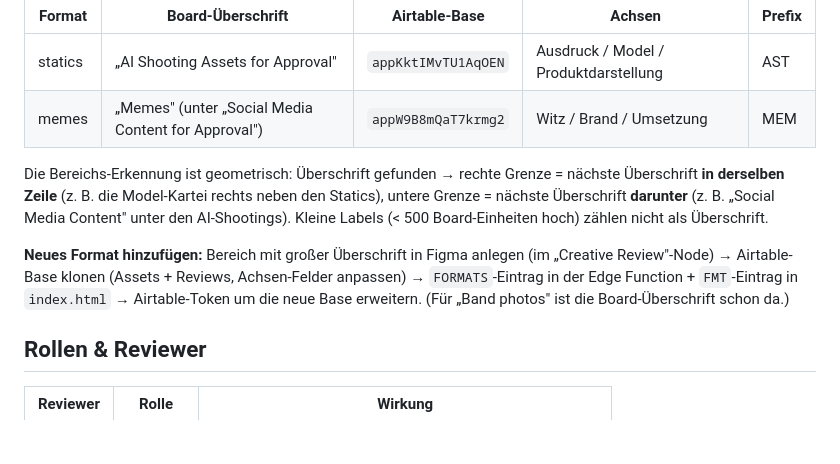
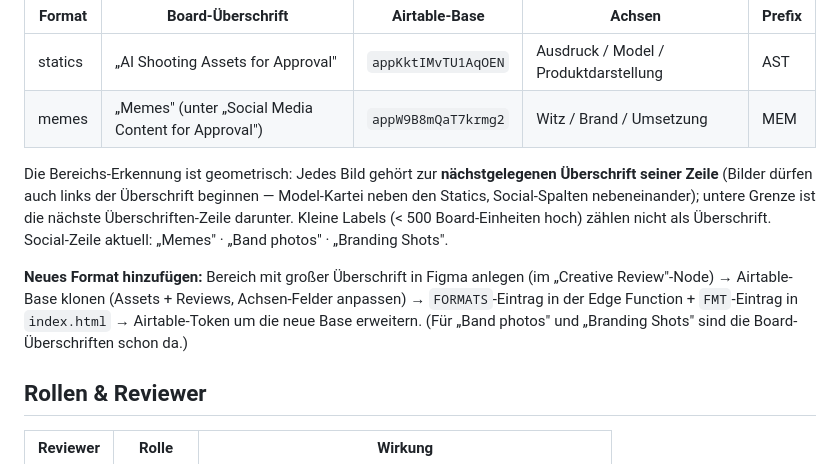
Before and after one commit to SCMAKINAS/sc-creative-reviews, a Markdown page: README.md, the part around the change. Rendered like a GitHub page; blank space fills up the shorter version.

Commit message:
README: nearest-heading-Zuordnung + Branding Shots dokumentiert
Co-Authored-By: Claude Fable 5 <noreply@anthropic.com>

```diff
--- a/README.md
+++ b/README.md
@@ -40,9 +40,9 @@ Jedes Review-Format hat einen eigenen Board-Bereich (große Text-Überschrift),
 | statics | „AI Shooting Assets for Approval" | `appKktIMvTU1AqOEN` | Ausdruck / Model / Produktdarstellung | AST |
 | memes | „Memes" (unter „Social Media Content for Approval") | `appW9B8mQaT7krmg2` | Witz / Brand / Umsetzung | MEM |
 
-Die Bereichs-Erkennung ist geometrisch: Überschrift gefunden → rechte Grenze = nächste Überschrift **in derselben Zeile** (z. B. die Model-Kartei rechts neben den Statics), untere Grenze = nächste Überschrift **darunter** (z. B. „Social Media Content" unter den AI-Shootings). Kleine Labels (< 500 Board-Einheiten hoch) zählen nicht als Überschrift.
+Die Bereichs-Erkennung ist geometrisch: Jedes Bild gehört zur **nächstgelegenen Überschrift seiner Zeile** (Bilder dürfen auch links der Überschrift beginnen — Model-Kartei neben den Statics, Social-Spalten nebeneinander); untere Grenze ist die nächste Überschriften-Zeile darunter. Kleine Labels (< 500 Board-Einheiten hoch) zählen nicht als Überschrift. Social-Zeile aktuell: „Memes" · „Band photos" · „Branding Shots".
 
-**Neues Format hinzufügen:** Bereich mit großer Überschrift in Figma anlegen (im „Creative Review"-Node) → Airtable-Base klonen (Assets + Reviews, Achsen-Felder anpassen) → `FORMATS`-Eintrag in der Edge Function + `FMT`-Eintrag in `index.html` → Airtable-Token um die neue Base erweitern. (Für „Band photos" ist die Board-Überschrift schon da.)
+**Neues Format hinzufügen:** Bereich mit großer Überschrift in Figma anlegen (im „Creative Review"-Node) → Airtable-Base klonen (Assets + Reviews, Achsen-Felder anpassen) → `FORMATS`-Eintrag in der Edge Function + `FMT`-Eintrag in `index.html` → Airtable-Token um die neue Base erweitern. (Für „Band photos" und „Branding Shots" sind die Board-Überschriften schon da.)
 
 ## Rollen & Reviewer
 
```
